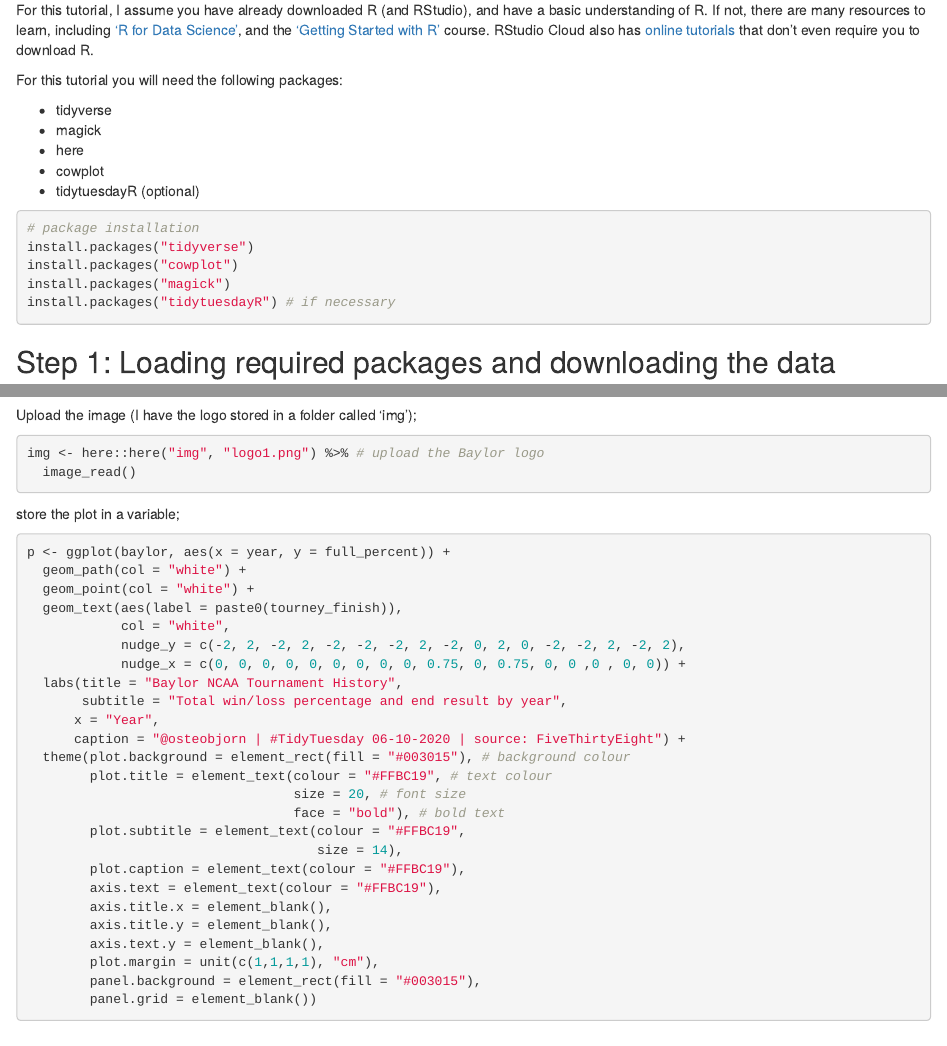
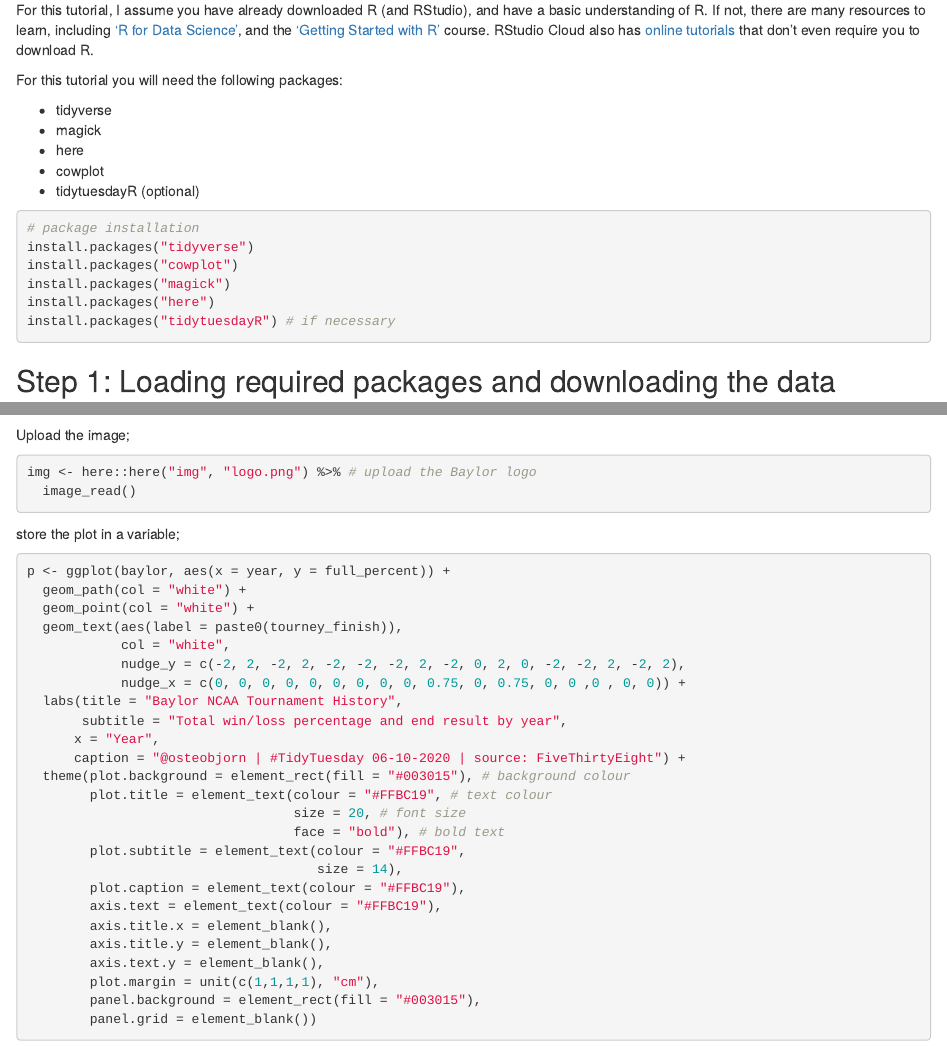
Before and after one commit to bbartholdy/websaur, an R Markdown document (content/post/tidytuesday/index.Rmd): the page in a window 1100 px wide, from 630 px down, and a second part further down, joined at a grey line. Rendered offline with R 4.5, knitr and Pandoc, with nearby package versions; some code elsewhere in the file could not run offline.

Commit message:
update tidy tuesday tutorial

````diff
--- a/content/post/tidytuesday/index.Rmd
+++ b/content/post/tidytuesday/index.Rmd
@@ -58,6 +58,7 @@ For this tutorial you will need the following packages:
 install.packages("tidyverse")
 install.packages("cowplot")
 install.packages("magick")
+install.packages("here")
 install.packages("tidytuesdayR") # if necessary
 ```
 
@@ -274,7 +271,7 @@ Save the image:
-Upload the image (I have the logo stored in a folder called 'img');
+Upload the image;
 
 ```{r img-upload, eval=FALSE}
-img <- here::here("img", "logo1.png") %>% # upload the Baylor logo
+img <- here::here("img", "logo.png") %>% # upload the Baylor logo
   image_read()
 ```
 
````
Also changed, not shown: content/post/tidytuesday/featured.png, content/post/tidytuesday/index.html, static/img/tidytues/logo.png (renamed from static/img/tidytues/logo1.png), content/post/tidytuesday/index.Rmd (6 more changed lines).
